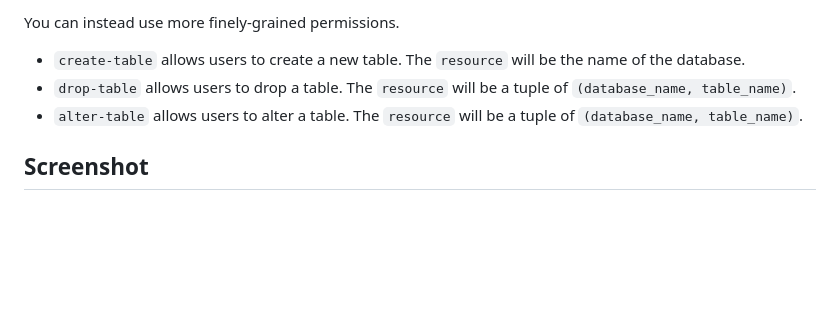
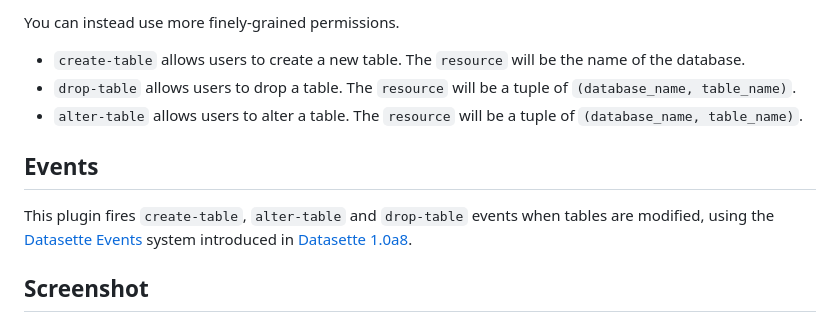
Before and after one commit to simonw/datasette-edit-schema, a Markdown page: README.md, the part around the change. GitHub-like rendering; blank space fills up the shorter version.

Commit message:
Documentation for events, refs #54, #56

```diff
--- a/README.md
+++ b/README.md
@@ -54,6 +54,10 @@ You can instead use more finely-grained permissions.
 - `drop-table` allows users to drop a table. The `resource` will be a tuple of `(database_name, table_name)`.
 - `alter-table` allows users to alter a table. The `resource` will be a tuple of `(database_name, table_name)`.
 
+## Events
+
+This plugin fires `create-table`, `alter-table` and `drop-table` events when tables are modified, using the [Datasette Events](https://docs.datasette.io/en/latest/events.html) system introduced in [Datasette 1.0a8](https://docs.datasette.io/en/latest/changelog.html#a8-2024-02-07).
+
 ## Screenshot
 
 ![datasette-edit-schema interface](https://raw.githubusercontent.com/simonw/datasette-edit-schema/main/datasette-edit-schema.png)
```
